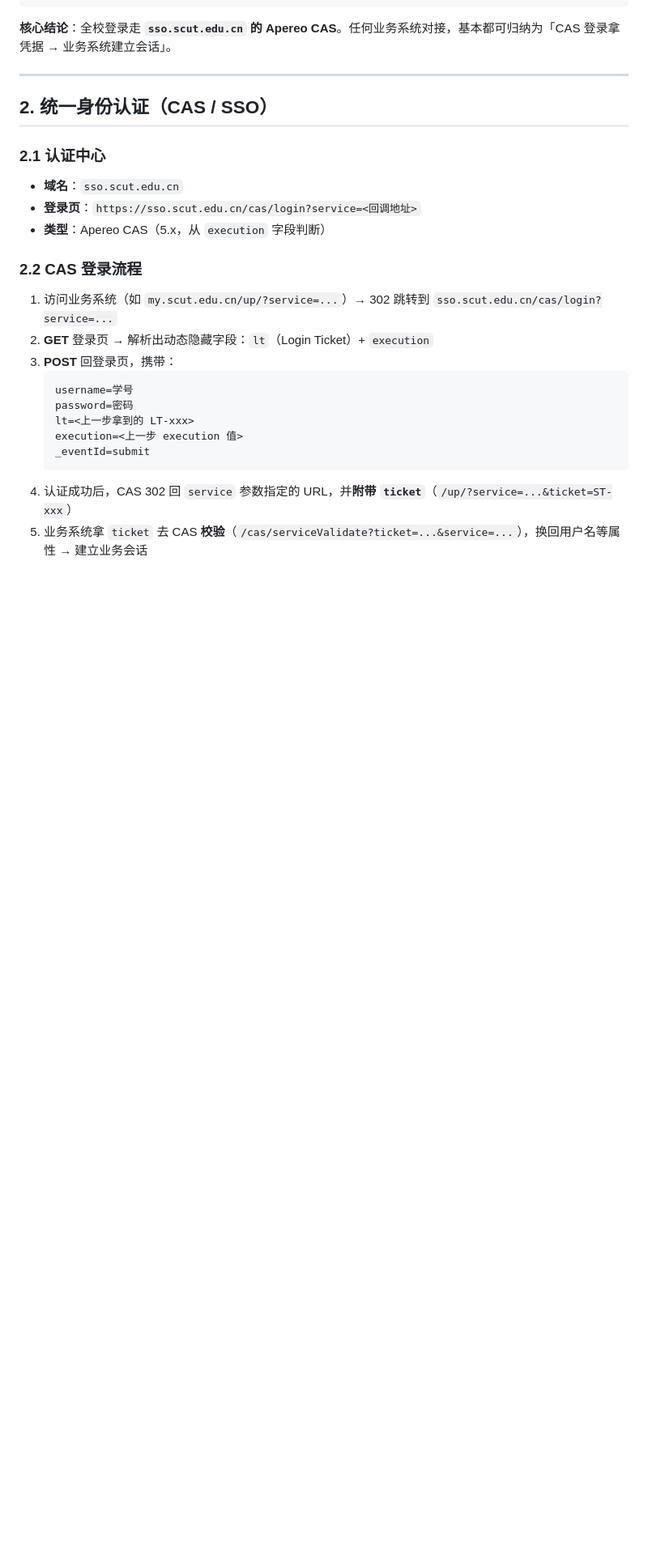
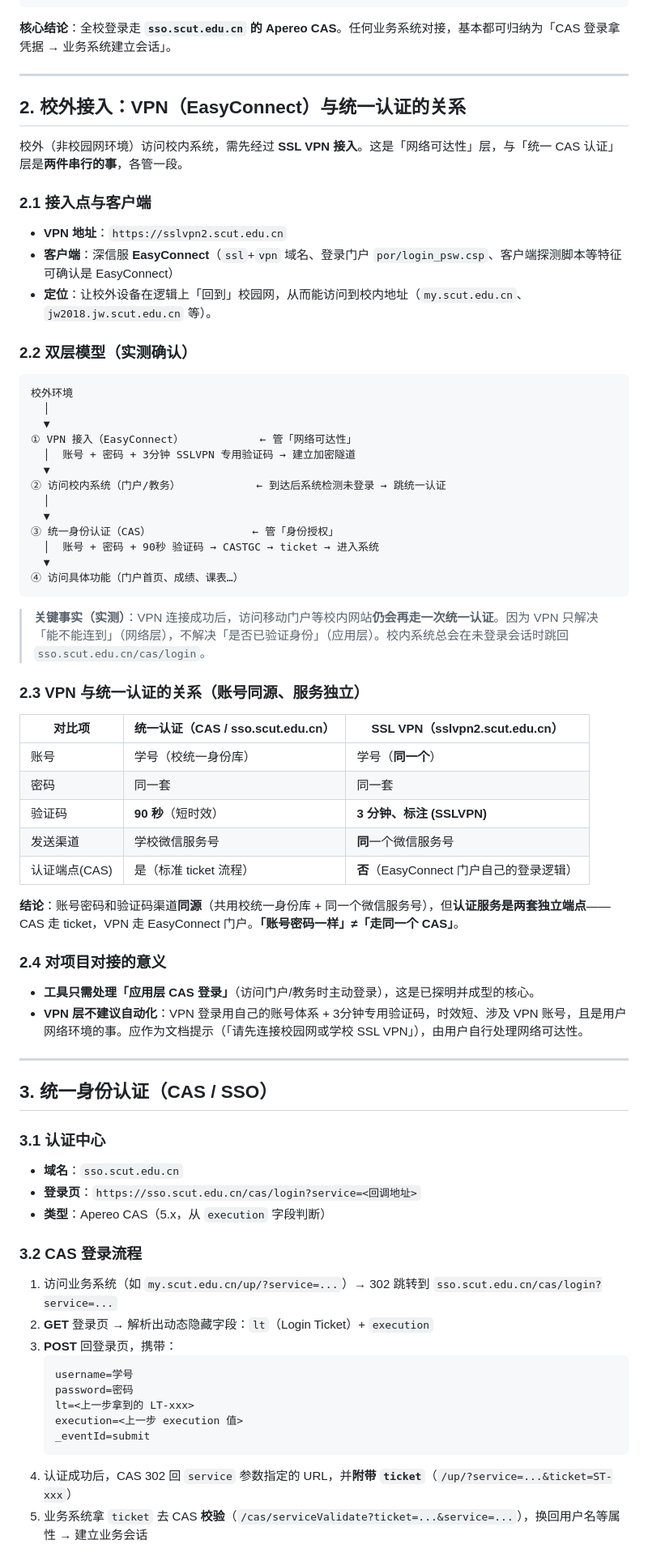
Before and after one commit to Qi-Lai/scut-notipay-app, a Markdown page: docs/campus-system.md, the part around one of its changes. Shown at 81% size. Drawn GitHub-style; blank space fills up the shorter version.

````diff
--- a/docs/campus-system.md
+++ b/docs/campus-system.md
@@ -42,15 +43,64 @@
 
 ---
 
-## 2. 统一身份认证（CAS / SSO）
+## 2. 校外接入：VPN（EasyConnect）与统一认证的关系
 
-### 2.1 认证中心
+校外（非校园网环境）访问校内系统，需先经过 **SSL VPN 接入**。这是「网络可达性」层，与「统一 CAS 认证」层是**两件串行的事**，各管一段。
+
+### 2.1 接入点与客户端
+
+- **VPN 地址**：`https://sslvpn2.scut.edu.cn`
+- **客户端**：深信服 **EasyConnect**（`ssl`+`vpn` 域名、登录门户 `por/login_psw.csp`、客户端探测脚本等特征可确认是 EasyConnect）
+- **定位**：让校外设备在逻辑上「回到」校园网，从而能访问到校内地址（`my.scut.edu.cn`、`jw2018.jw.scut.edu.cn` 等）。
+
+### 2.2 双层模型（实测确认）
+
+```
+校外环境
+  │
+  ▼
+① VPN 接入（EasyConnect）            ← 管「网络可达性」
+  │  账号 + 密码 + 3分钟 SSLVPN 专用验证码 → 建立加密隧道
+  ▼
+② 访问校内系统（门户/教务）            ← 到达后系统检测未登录 → 跳统一认证
+  │
+  ▼
+③ 统一身份认证（CAS）                ← 管「身份授权」
+  │  账号 + 密码 + 90秒 验证码 → CASTGC → ticket → 进入系统
+  ▼
+④ 访问具体功能（门户首页、成绩、课表…）
+```
+
+> **关键事实（实测）**：VPN 连接成功后，访问移动门户等校内网站**仍会再走一次统一认证**。因为 VPN 只解决「能不能连到」（网络层），不解决「是否已验证身份」（应用层）。校内系统总会在未登录会话时跳回 `sso.scut.edu.cn/cas/login`。
+
+### 2.3 VPN 与统一认证的关系（账号同源、服务独立）
+
+| 对比项 | 统一认证（CAS / sso.scut.edu.cn） | SSL VPN（sslvpn2.scut.edu.cn） |
+|--------|----------------------------------|-------------------------------|
+| 账号 | 学号（校统一身份库） | 学号（**同一个**） |
+| 密码 | 同一套 | 同一套 |
+| 验证码 | **90 秒**（短时效） | **3 分钟、标注 (SSLVPN)** |
+| 发送渠道 | 学校微信服务号 | **同**一个微信服务号 |
+| 认证端点(CAS) | 是（标准 ticket 流程） | **否**（EasyConnect 门户自己的登录逻辑） |
+
+**结论**：账号密码和验证码渠道**同源**（共用校统一身份库 + 同一个微信服务号），但**认证服务是两套独立端点**——CAS 走 ticket，VPN 走 EasyConnect 门户。**「账号密码一样」≠「走同一个 CAS」**。
+
+### 2.4 对项目对接的意义
+
+- **工具只需处理「应用层 CAS 登录」**（访问门户/教务时主动登录），这是已探明并成型的核心。
+- **VPN 层不建议自动化**：VPN 登录用自己的账号体系 + 3分钟专用验证码，时效短、涉及 VPN 账号，且是用户网络环境的事。应作为文档提示（「请先连接校园网或学校 SSL VPN」），由用户自行处理网络可达性。
+
+---
+
+## 3. 统一身份认证（CAS / SSO）
+
+### 3.1 认证中心
 
 - **域名**：`sso.scut.edu.cn`
 - **登录页**：`https://sso.scut.edu.cn/cas/login?service=<回调地址>`
 - **类型**：Apereo CAS（5.x，从 `execution` 字段判断）
 
-### 2.2 CAS 登录流程
+### 3.2 CAS 登录流程
 
 1. 访问业务系统（如 `my.scut.edu.cn/up/?service=...`）→ 302 跳转到 `sso.scut.edu.cn/cas/login?service=...`
 2. **GET** 登录页 → 解析出动态隐藏字段：`lt`（Login Ticket）+ `execution`
````
Also changed, not shown: other parts of docs/campus-system.md (+21 -20 lines).
